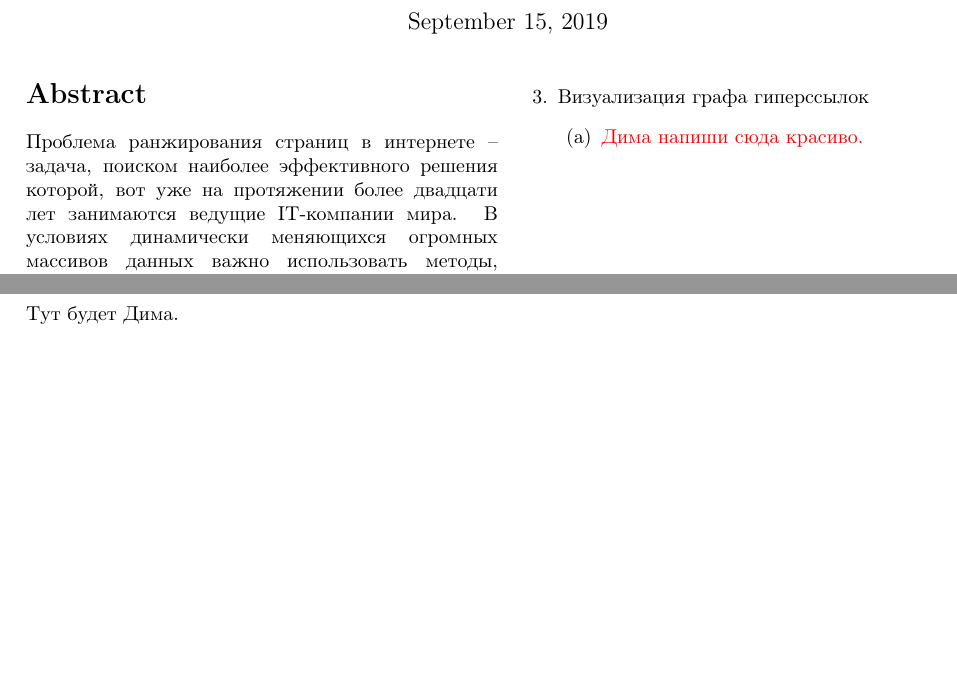
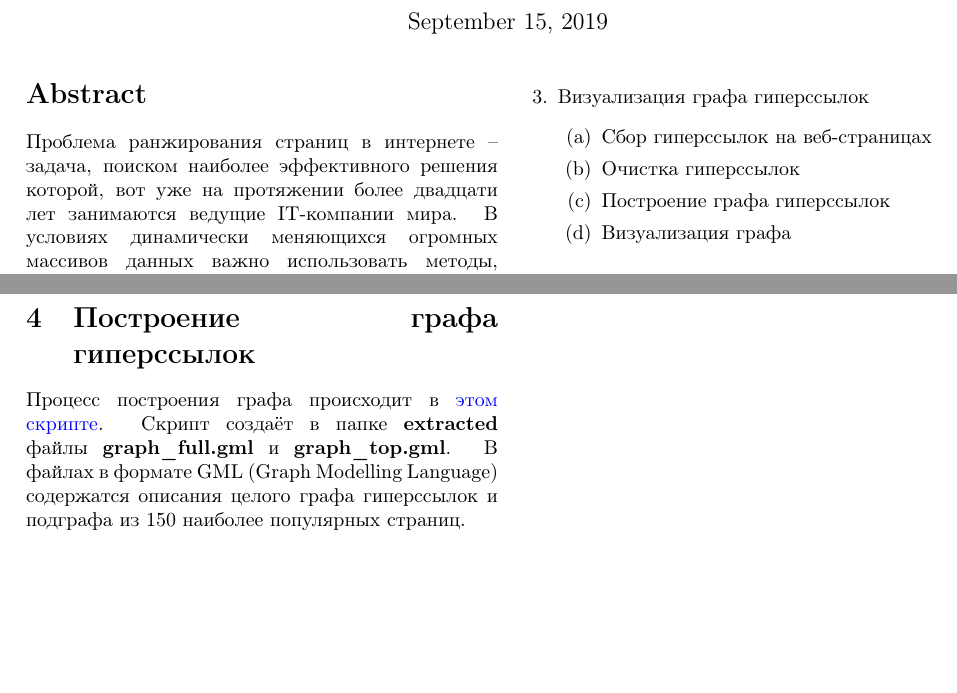
Before and after one commit to vasalf/hse-web-search-homework, a LaTeX paper (1/report/main.tex, which reads 1/report/3.tex): two parts of pages 1 and 5 of 5, joined at a grey line, cut so that both start at the same text, the shorter picture padded with empty space. Compiled offline with pdfLaTeX.

Commit message:
Started graph description

```diff
--- a/1/report/3.tex
+++ b/1/report/3.tex
@@ -1,4 +1,2 @@
-\section{3}
-
-
-Тут будет Дима.
+\section{Построение графа гиперссылок}
+Процесс построения графа происходит в \href{https://github.com/vasalf/hse-web-search-homework/blob/master/1/pipeline/graph_builder.py}{этом скрипте}. Скрипт создаёт в папке \textbf{extracted} файлы \textbf{graph\_full.gml} и \textbf{graph\_top.gml}. В файлах в формате GML (Graph Modelling Language) содержатся описания целого графа гиперссылок и подграфа из 150 наиболее популярных страниц.
--- a/1/report/main.tex
+++ b/1/report/main.tex
@@ -57,7 +57,10 @@ By.Web -- коллекция страниц в домене первого ур
 	\end{enumerate}
 	\item Визуализация графа гиперссылок
 	\begin{enumerate}
-		\item {\color{red} Дима напиши сюда красиво.}
+		\item Сбор гиперссылок на веб-страницах
+		\item Очистка гиперcсылок
+		\item Построение графа гиперссылок
+		\item Визуализация графа
 	\end{enumerate}
 \end{enumerate}
 
```
